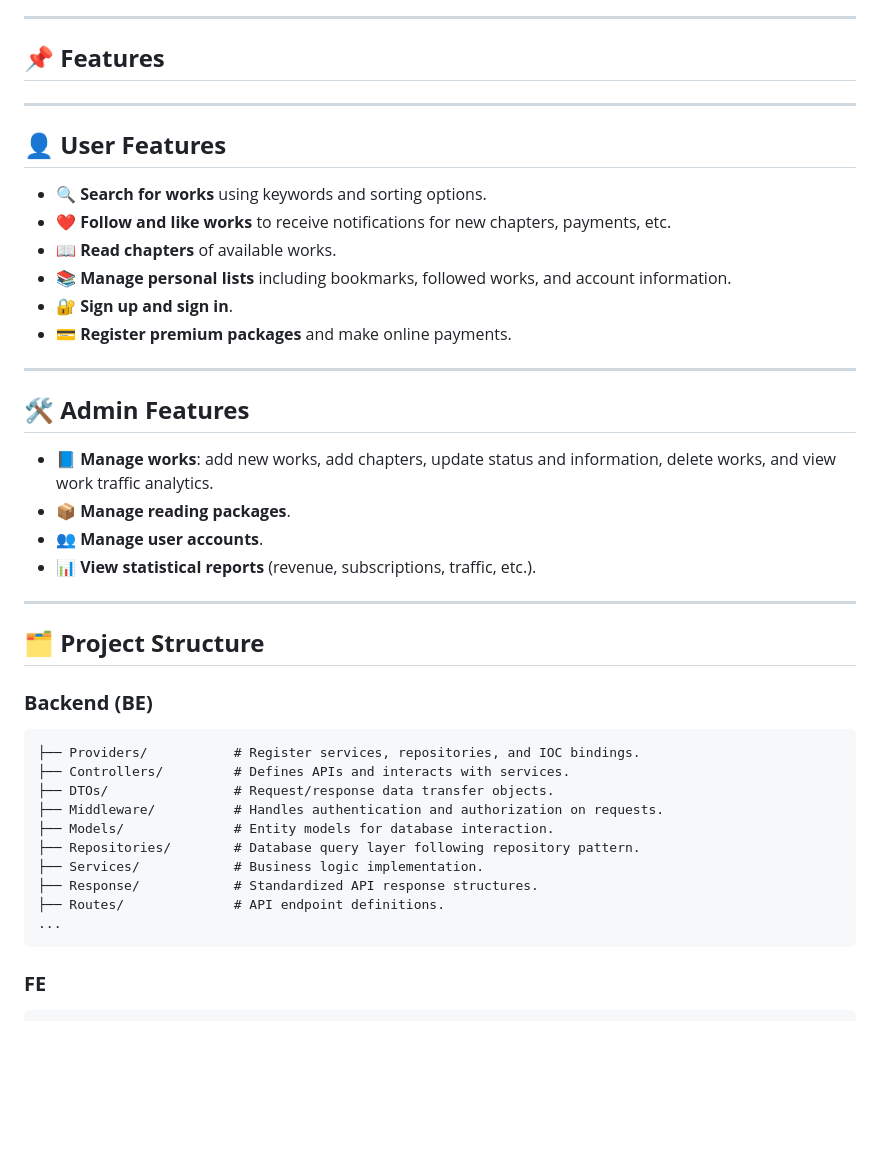
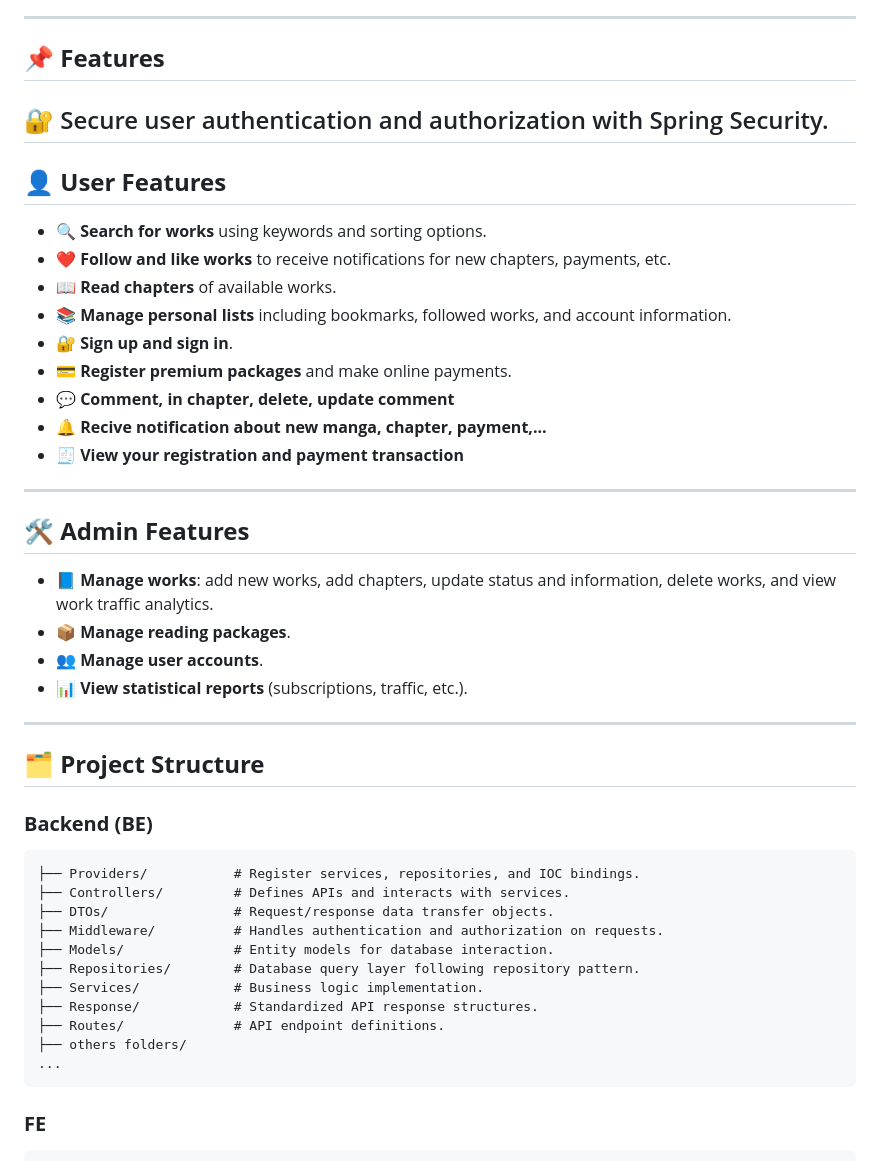
Before and after one commit to buivantan29082003/mangaweb, a Markdown page: README.md, the part around the change printed below. Rendered like a GitHub page; blank space fills up the shorter version.

````diff
--- a/README.md
+++ b/README.md
@@ -6,6 +6,7 @@ It allows users to search for works, read chapters, follow, like, bookmark, and
 ---
 
 ## 📌 **Features**
+🔐 Secure user authentication and authorization with Spring Security.
 ---
 
 ## 👤 **User Features**
@@ -15,17 +16,18 @@ It allows users to search for works, read chapters, follow, like, bookmark, and
 - 📚 **Manage personal lists** including bookmarks, followed works, and account information.
 - 🔐 **Sign up and sign in**.
 - 💳 **Register premium packages** and make online payments.
-
+- 💬 **Comment, in chapter, delete, update comment**
+- 🔔 **Recive notification about new manga, chapter, payment,...**
+- 🧾 **View your registration and payment transaction**
 ---
 
 ## 🛠️ **Admin Features**
 - 📘 **Manage works**: add new works, add chapters, update status and information, delete works, and view work traffic analytics.
 - 📦 **Manage reading packages**.
 - 👥 **Manage user accounts**.
-- 📊 **View statistical reports** (revenue, subscriptions, traffic, etc.).
+- 📊 **View statistical reports** (subscriptions, traffic, etc.).
 
 ---
-
 ## 🗂️ **Project Structure**
 
 ### **Backend (BE)**
@@ -39,6 +41,7 @@ It allows users to search for works, read chapters, follow, like, bookmark, and
 ├── Services/            # Business logic implementation.
 ├── Response/            # Standardized API response structures.
 ├── Routes/              # API endpoint definitions.
+├── others folders/
 ...
 ```
 
````
Also changed, not shown: other parts of README.md (+1 -1 lines).
